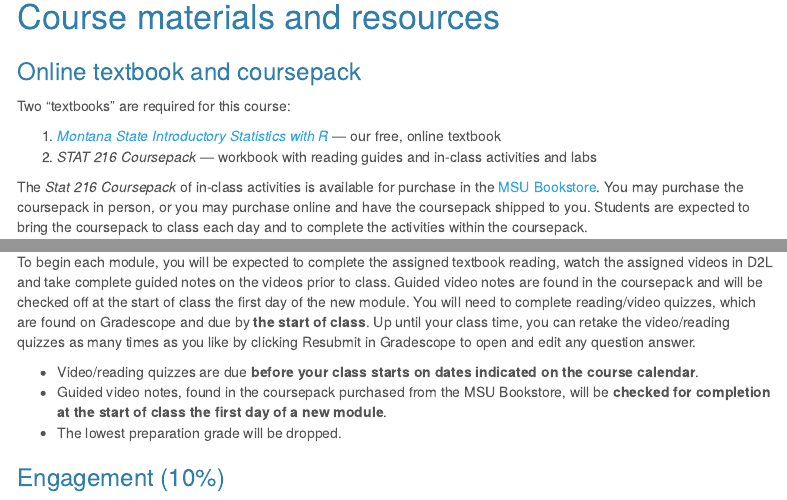
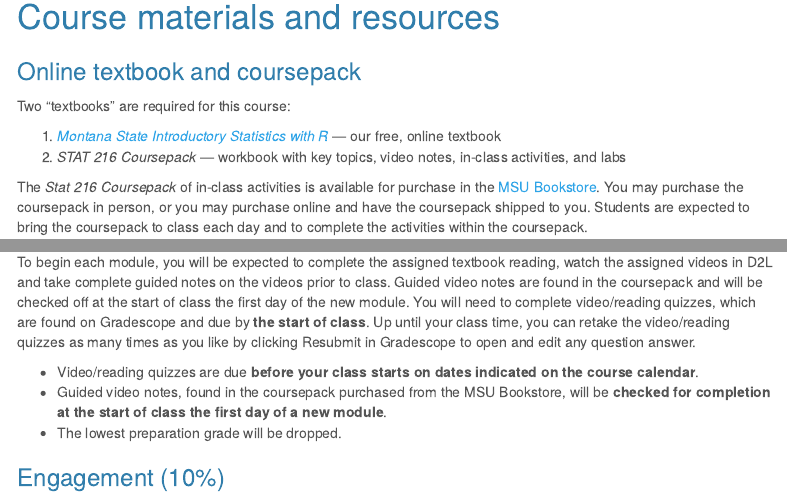
Before and after one commit to MTstateIntroStats/Syllabus, an R Markdown document (index.Rmd): the page in a window 1100 px wide, from 1640 px down, and a second part further down, joined at a grey line. The pictures show the output file index.html that the author committed with the source, opened offline; menus at the side of the page are left out.

Commit message:
Remove reference to reading guides in coursepack

```diff
--- a/index.Rmd
+++ b/index.Rmd
@@ -109,7 +109,7 @@ You should have familiarity with computers and technology (e.g., Internet browsi
 Two "textbooks" are required for this course:
 
 1. [_Montana State Introductory Statistics with R_](https://mtstateintrostats.github.io/IntroStatTextbook/) --- our free, online textbook
-2. _STAT 216 Coursepack_ --- workbook with reading guides and in-class activities and labs
+2. _STAT 216 Coursepack_ --- workbook with key topics, video notes, in-class activities, and labs
 
 The *Stat 216 Coursepack* of in-class activities is available for purchase in the [MSU Bookstore](https://www.msubookstore.org/). You may purchase the coursepack in person, or you may purchase online and have the coursepack shipped to you. Students are expected to bring the coursepack to class each day and to complete the activities within the coursepack.
 
@@ -197,7 +197,7 @@ grades %>% ggplot(aes(x=location, y=percent)) +
 
 ### Preparation (10%)
 
-To begin each module, you will be expected to complete the assigned textbook reading, watch the assigned videos in D2L and take complete guided notes on the videos prior to class. Guided video notes are found in the coursepack and will be checked off at the start of class the first day of the new module. You will need to complete reading/video quizzes, which are found on Gradescope and due by **the start of class**. Up until your class time, you can retake the video/reading quizzes as many times as you like by clicking Resubmit in Gradescope to open and edit any question answer.
+To begin each module, you will be expected to complete the assigned textbook reading, watch the assigned videos in D2L and take complete guided notes on the videos prior to class. Guided video notes are found in the coursepack and will be checked off at the start of class the first day of the new module. You will need to complete video/reading quizzes, which are found on Gradescope and due by **the start of class**. Up until your class time, you can retake the video/reading quizzes as many times as you like by clicking Resubmit in Gradescope to open and edit any question answer.
 
 * Video/reading quizzes are due **before your class starts on dates indicated on the course calendar**.
 * Guided video notes, found in the coursepack purchased from the MSU Bookstore, will be **checked for completion at the start of class the first day of a new module**.
```
Also changed, not shown: index.html.
